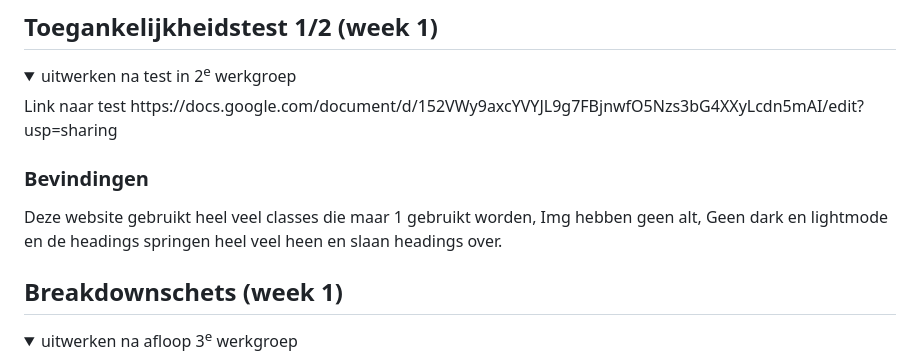
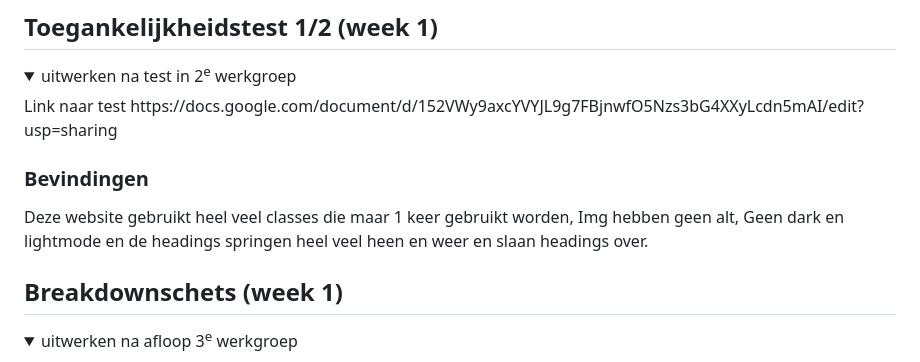
Before and after one commit to Lawlzilla7/FED, a Markdown page: README.md, the part around the change printed below. Rendered like a GitHub page; folded sections open.

Commit message:
Readme af?

```diff
--- a/README.md
+++ b/README.md
@@ -57,7 +57,7 @@ Nb. Door *open* toe te voegen aan een *details* element kun je deze standaard op
   https://docs.google.com/document/d/152VWy9axcYVYJL9g7FBjnwfO5Nzs3bG4XXyLcdn5mAI/edit?usp=sharing
 
   ### Bevindingen
-  Deze website gebruikt heel veel classes die maar 1 gebruikt worden, Img hebben geen alt, Geen dark en lightmode en de headings springen heel veel heen en slaan headings over.
+  Deze website gebruikt heel veel classes die maar 1 keer gebruikt worden, Img hebben geen alt, Geen dark en lightmode en de headings springen heel veel heen en weer en slaan headings over.
 
 </details>
 
```
Also changed, not shown: other parts of README.md (+2 -1 lines).
